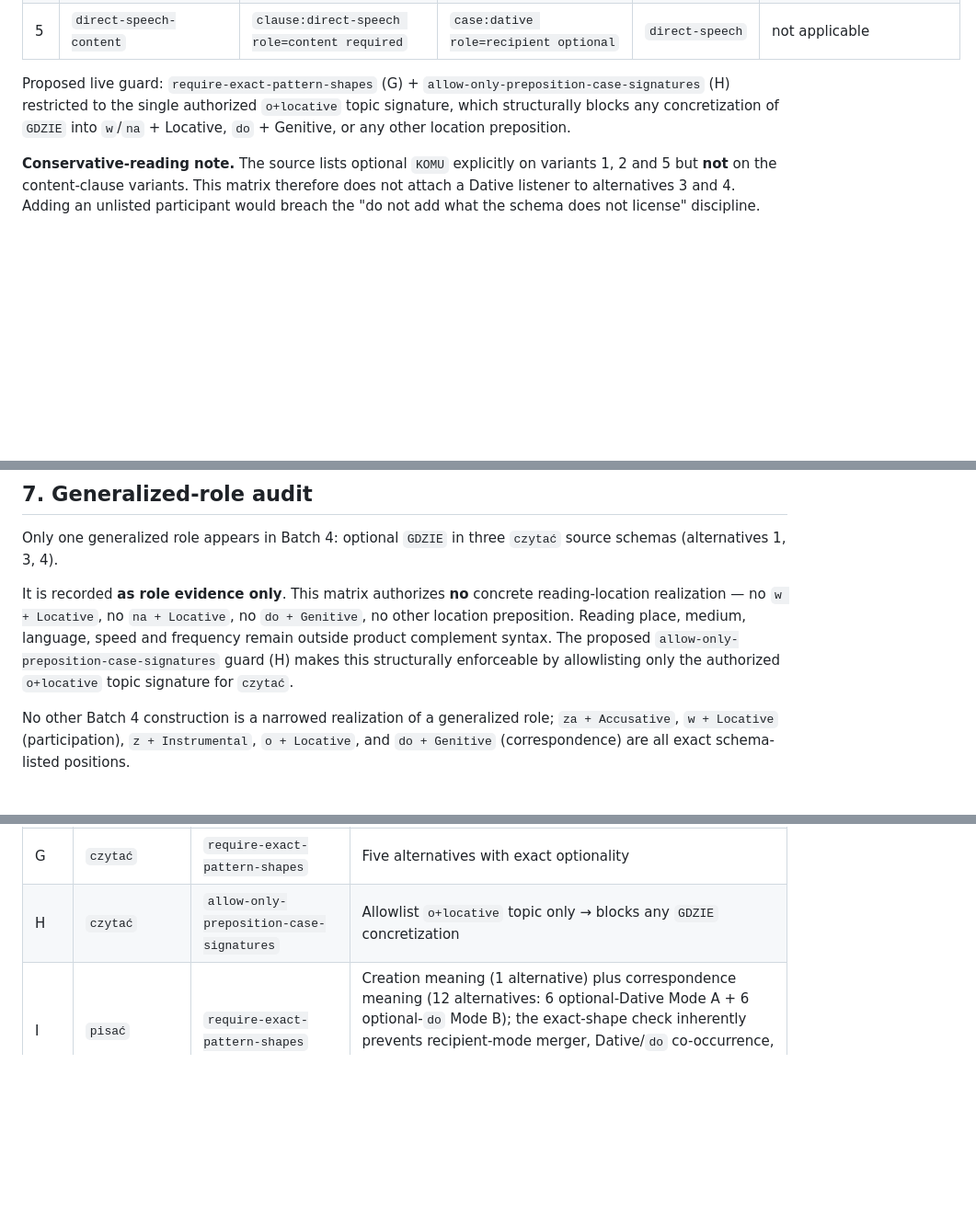
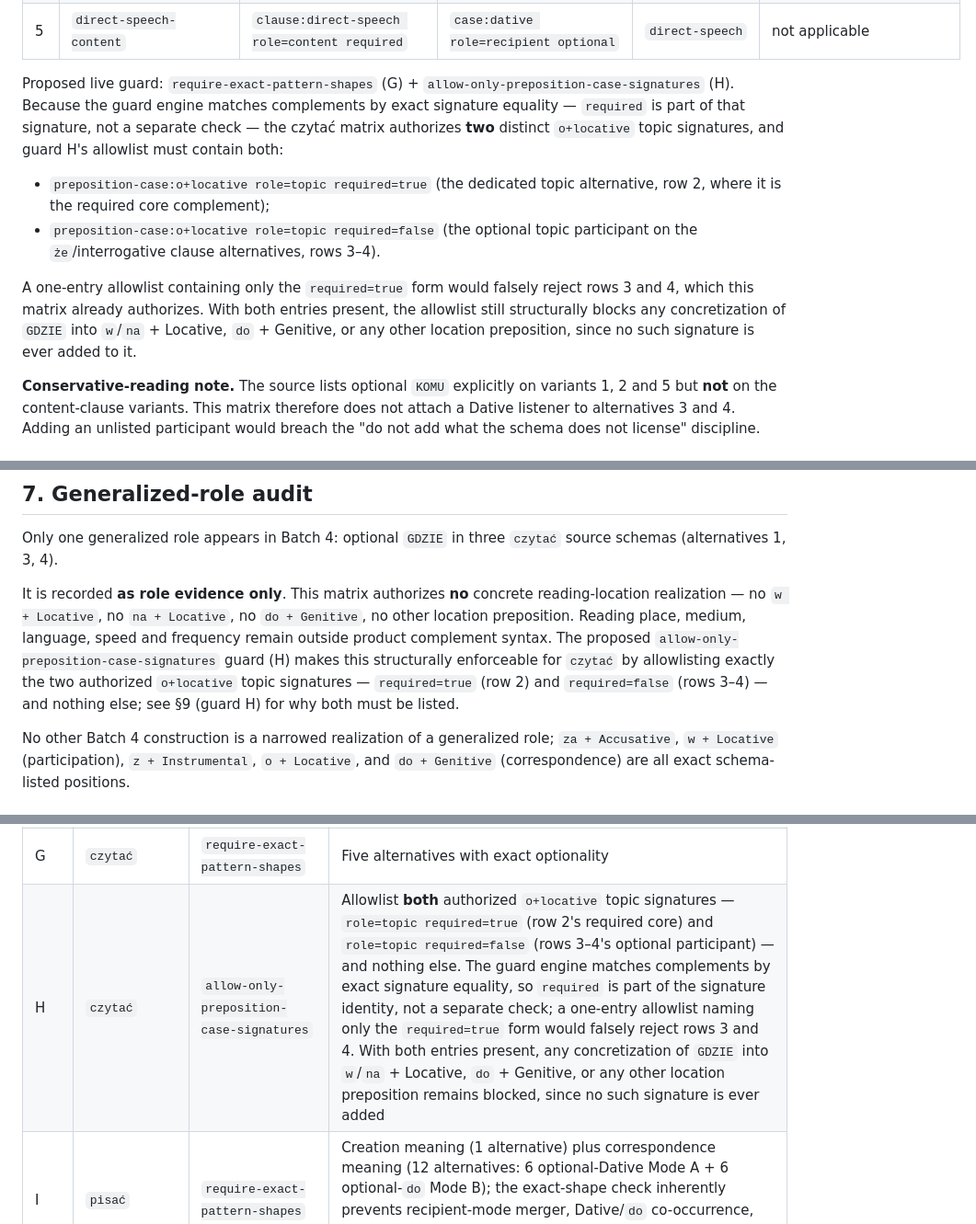
Before and after one commit to kgordadze-lang/polishflashcards, a Markdown page: reports/priority-8-phase-4b4-schema-matrix.md, 3 parts joined by grey strips. Shown at 92% size. GitHub-like rendering; blank space fills up the shorter version.

Commit message:
Correct Priority 8 Phase 4B4 czytać guard plan

```diff
--- a/reports/priority-8-phase-4b4-schema-matrix.md
+++ b/reports/priority-8-phase-4b4-schema-matrix.md
@@ -220,10 +220,22 @@ content-clause variants with optional `o KIM/CZYM` and `GDZIE`;
 | 5 | `direct-speech-content` | `clause:direct-speech role=content required` | `case:dative role=recipient optional` | `direct-speech` | not applicable |
 
 Proposed live guard: `require-exact-pattern-shapes` (G) +
-`allow-only-preposition-case-signatures` (H) restricted to the single
-authorized `o+locative` topic signature, which structurally blocks any
-concretization of `GDZIE` into `w`/`na` + Locative, `do` + Genitive, or any
-other location preposition.
+`allow-only-preposition-case-signatures` (H). Because the guard engine matches
+complements by exact signature equality — `required` is part of that
+signature, not a separate check — the czytać matrix authorizes **two**
+distinct `o+locative` topic signatures, and guard H's allowlist must contain
+both:
+
+- `preposition-case:o+locative role=topic required=true` (the dedicated topic
+  alternative, row 2, where it is the required core complement);
+- `preposition-case:o+locative role=topic required=false` (the optional topic
+  participant on the `że`/interrogative clause alternatives, rows 3–4).
+
+A one-entry allowlist containing only the `required=true` form would falsely
+reject rows 3 and 4, which this matrix already authorizes. With both entries
+present, the allowlist still structurally blocks any concretization of
+`GDZIE` into `w`/`na` + Locative, `do` + Genitive, or any other location
+preposition, since no such signature is ever added to it.
 
 **Conservative-reading note.** The source lists optional `KOMU` explicitly on
 variants 1, 2 and 5 but **not** on the content-clause variants. This matrix
@@ -486,8 +498,10 @@ concrete reading-location realization — no `w + Locative`, no `na + Locative`,
 no `do + Genitive`, no other location preposition. Reading place, medium,
 language, speed and frequency remain outside product complement syntax. The
 proposed `allow-only-preposition-case-signatures` guard (H) makes this
-structurally enforceable by allowlisting only the authorized `o+locative` topic
-signature for `czytać`.
+structurally enforceable for `czytać` by allowlisting exactly the two
+authorized `o+locative` topic signatures — `required=true` (row 2) and
+`required=false` (rows 3–4) — and nothing else; see §9 (guard H) for why both
+must be listed.
 
 No other Batch 4 construction is a narrowed realization of a generalized role;
 `za + Accusative`, `w + Locative` (participation), `z + Instrumental`,
@@ -519,7 +533,7 @@ this task. Presence-asserting rules must land in the same commit as the
 | E | `brać` participation | `require-lexical-material-in-explanation` | Learner explanation must contain whole token `udział` |
 | F | `wziąć` | same three as C/D/E | Independently pinned |
 | G | `czytać` | `require-exact-pattern-shapes` | Five alternatives with exact optionality |
-| H | `czytać` | `allow-only-preposition-case-signatures` | Allowlist `o+locative` topic only → blocks any `GDZIE` concretization |
+| H | `czytać` | `allow-only-preposition-case-signatures` | Allowlist **both** authorized `o+locative` topic signatures — `role=topic required=true` (row 2's required core) and `role=topic required=false` (rows 3–4's optional participant) — and nothing else. The guard engine matches complements by exact signature equality, so `required` is part of the signature identity, not a separate check; a one-entry allowlist naming only the `required=true` form would falsely reject rows 3 and 4. With both entries present, any concretization of `GDZIE` into `w`/`na` + Locative, `do` + Genitive, or any other location preposition remains blocked, since no such signature is ever added |
 | I | `pisać` | `require-exact-pattern-shapes` | Creation meaning (1 alternative) plus correspondence meaning (12 alternatives: 6 optional-Dative Mode A + 6 optional-`do` Mode B); the exact-shape check inherently prevents recipient-mode merger, Dative/`do` co-occurrence, clause-kind merger, and any maximal correspondence frame, since only the 13 declared shapes are accepted |
 | J | `napisać` | `require-exact-pattern-shapes` | Creation meaning (1 alternative) plus correspondence meaning (12 alternatives), with the rule's declared shapes encoding **required** Dative on exactly A2–A4 and optional Dative/`do` everywhere else — this is what structurally prevents future authoring from normalizing `napisać`'s requiredness to `pisać`'s |
 | K | `spotykać się` | `require-lexical-identity` + `require-exact-pattern-shapes` | `się` preserved; single required `z+instrumental` |
```
